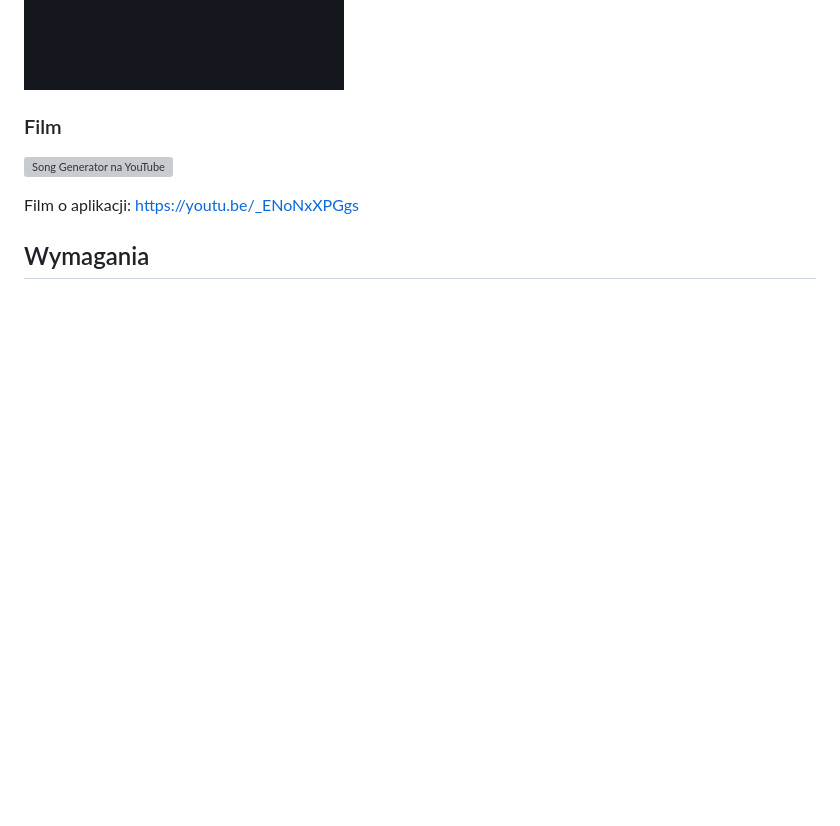
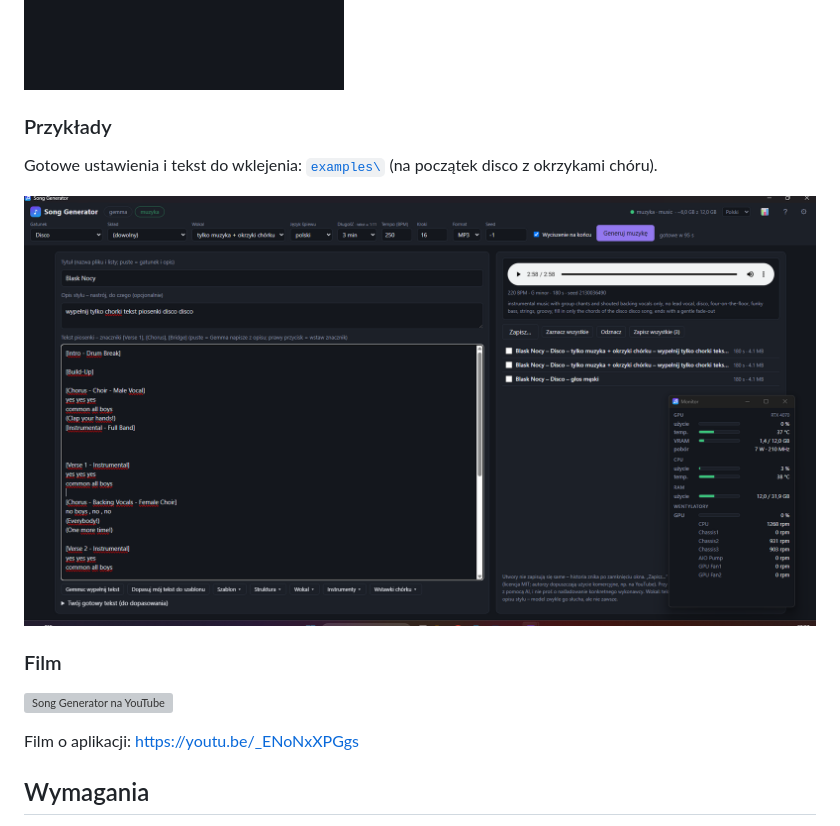
Before and after one commit to toevi/Song-Generator, a Markdown page: README.md, the part around the change. Rendered like a GitHub page; pictures changed too: docs/example-disco.png (added); blank space fills up the shorter version; grey boxes are pictures that could not be loaded.

Commit message:
Add examples: disco with choir shouts (lyrics, settings, screenshot)
Co-Authored-By: Claude Sonnet 5.5 <noreply@anthropic.com>
Claude-Session: https://claude.ai/code/session_01B8chKLFQhQ2nP17xAj3fHU

```diff
--- a/README.md
+++ b/README.md
@@ -14,6 +14,12 @@ napisze tekst i skomponuje utwór. Wszystko działa **na twoim komputerze**: bez
 ![Song Generator: okno główne](docs/screenshot-pl.png)
 
 <img src="docs/monitor-pl.png" alt="Okienko podglądu: GPU, CPU, RAM, wentylatory" width="320">
+
+### Przykłady
+
+Gotowe ustawienia i tekst do wklejenia: [`examples\`](examples/README.md) (na początek disco z okrzykami chóru).
+
+![Przykład: disco z okrzykami](docs/example-disco.png)
 
 ### Film
 
```
Also changed, not shown: README.en.md (+6 -0 lines), examples/README.md (added, +31 -0 lines), 1 other file.
